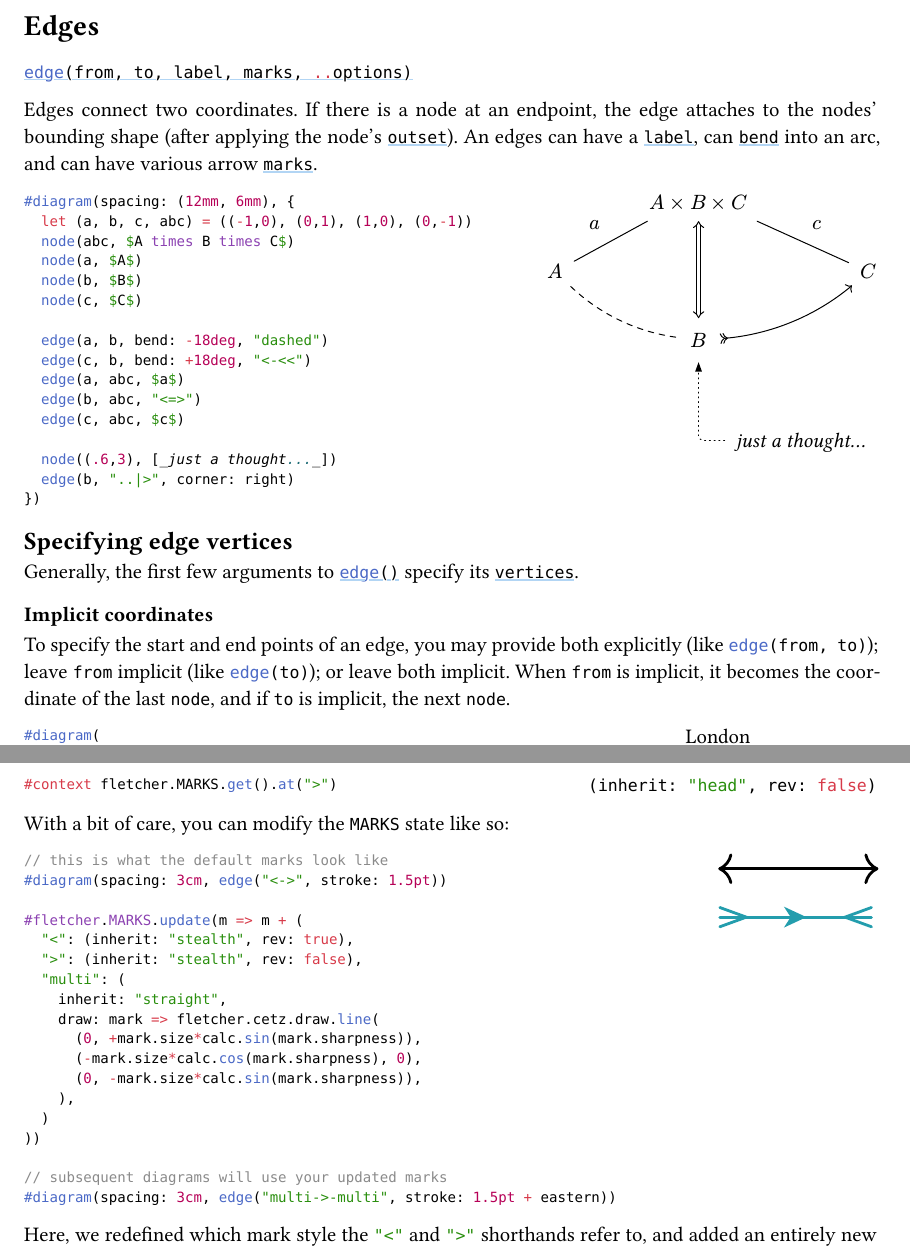
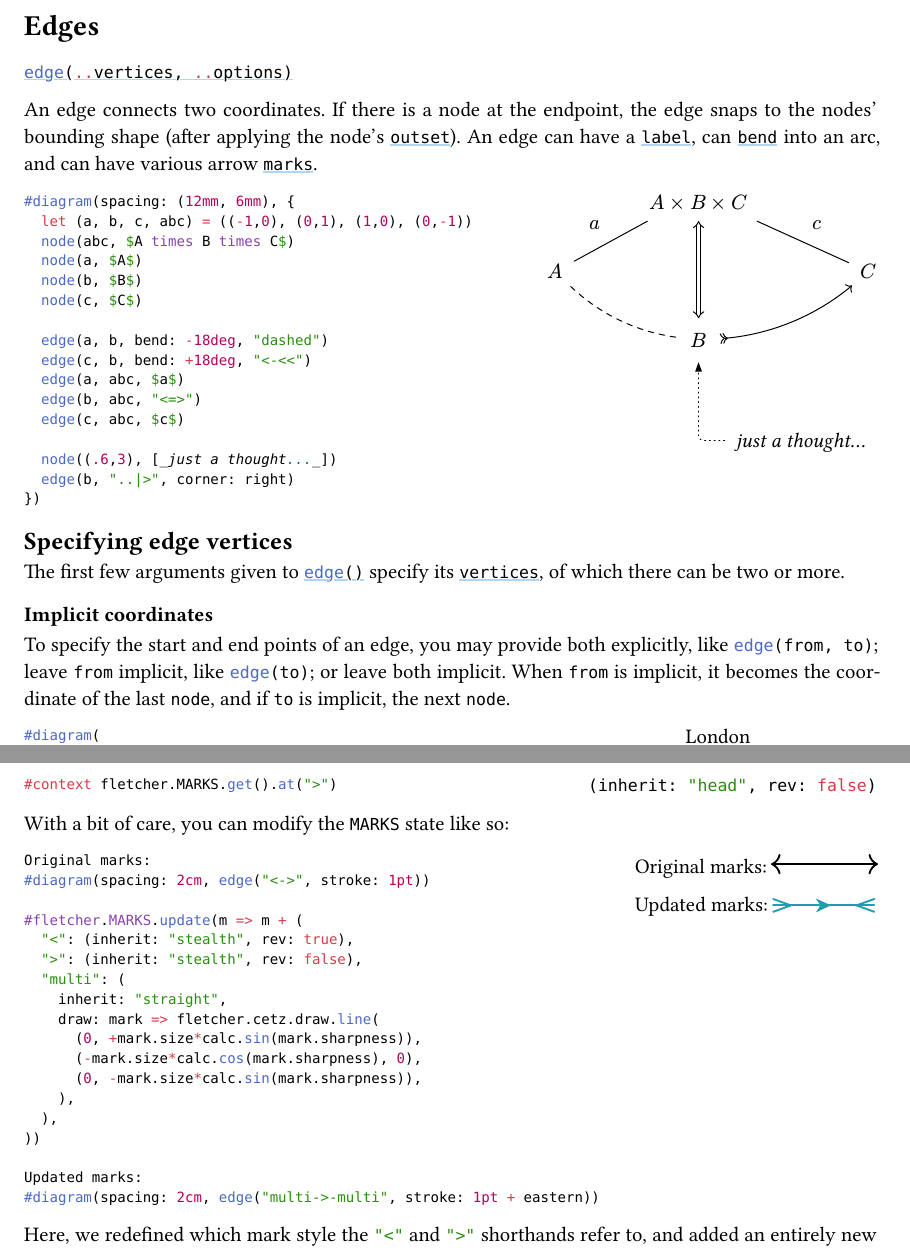
Before and after one commit to Jollywatt/typst-fletcher, a Typst document (docs/manual.typ): two parts of pages 6 and 11 of 50, joined at a grey line, cut so that both start at the same text. The pictures show the PDF file docs/manual.pdf that the author committed with the source.

Commit message:
docs: minor manual edits

````diff
--- a/docs/manual.typ
+++ b/docs/manual.typ
@@ -561,9 +561,9 @@ You can also #param[node][enclose] other nodes by coordinate or #param[node][nam
 
 = Edges
 
-#link(label("edge()"))[`edge(from, to, label, marks, ..options)`]
+#link(label("edge()"))[`edge(..vertices, ..options)`]
 
-Edges connect two coordinates. If there is a node at an endpoint, the edge attaches to the nodes' bounding shape (after applying the node's #param[node][outset]). An edges can have a #param[edge][label], can #param[edge][bend] into an arc, and can have various arrow #param[edge][marks].
+An edge connects two coordinates. If there is a node at the endpoint, the edge snaps to the nodes' bounding shape (after applying the node's #param[node][outset]). An edge can have a #param[edge][label], can #param[edge][bend] into an arc, and can have various arrow #param[edge][marks].
 
 #code-example-row(```typ
 #diagram(spacing: (12mm, 6mm), {
@@ -586,11 +586,11 @@ Edges connect two coordinates. If there is a node at an endpoint, the edge attac
 
 == Specifying edge vertices
 
-Generally, the first few arguments to `edge()` specify its #param[edge][vertices].
+The first few arguments given to `edge()` specify its #param[edge][vertices], of which there can be two or more.
 
 === Implicit coordinates
 
-To specify the start and end points of an edge, you may provide both explicitly (like `edge(from, to)`); leave `from` implicit (like `edge(to)`); or leave both implicit.
+To specify the start and end points of an edge, you may provide both explicitly, like `edge(from, to)`; leave `from` implicit, like `edge(to)`; or leave both implicit.
 When `from` is implicit, it becomes the coordinate of the last `node`, and if `to` is implicit, the next `node`.
 
 #code-example-row(```typ
@@ -1000,8 +1000,8 @@ Mark shorthands such as `"hook->"` search the state variable `fletcher.MARKS` fo
 ```)
 With a bit of care, you can modify the `MARKS` state like so:
 #code-example-row(```typ
-// this is what the default marks look like
-#diagram(spacing: 3cm, edge("<->", stroke: 1.5pt))
+Original marks:
+#diagram(spacing: 2cm, edge("<->", stroke: 1pt))
 
 #fletcher.MARKS.update(m => m + (
 	"<": (inherit: "stealth", rev: true),
@@ -1013,11 +1013,11 @@ With a bit of care, you can modify the `MARKS` state like so:
 			(-mark.size*calc.cos(mark.sharpness), 0),
 			(0, -mark.size*calc.sin(mark.sharpness)),
 		),
-	)
+	),
 ))
 
-// subsequent diagrams will use your updated marks
-#diagram(spacing: 3cm, edge("multi->-multi", stroke: 1.5pt + eastern))
+Updated marks:
+#diagram(spacing: 2cm, edge("multi->-multi", stroke: 1pt + eastern))
 ```)
 
 Here, we redefined which mark style the `"<"` and `">"` shorthands refer to, and added an entirely new mark style with the shorthand `"multi"`.
````
Also changed, not shown: src/edge.typ (+1 -1 lines), src/shapes.typ (+8 -9 lines), docs/manual.pdf, docs/manual.typ (6 more changed lines).
